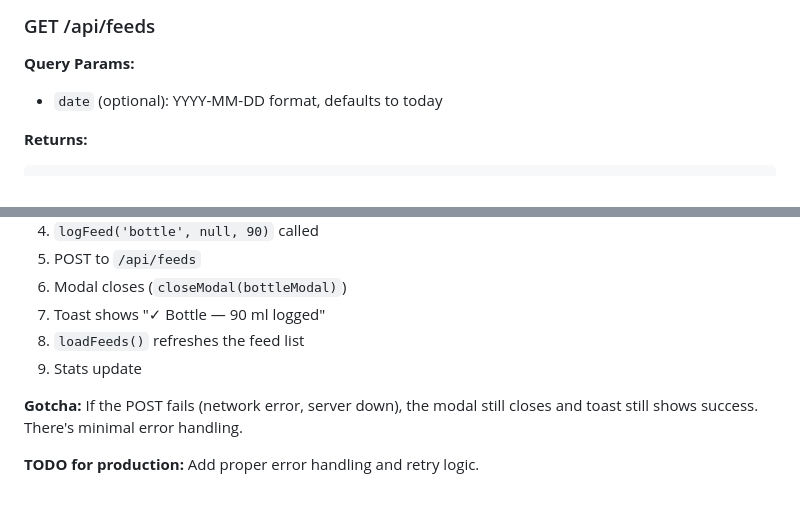
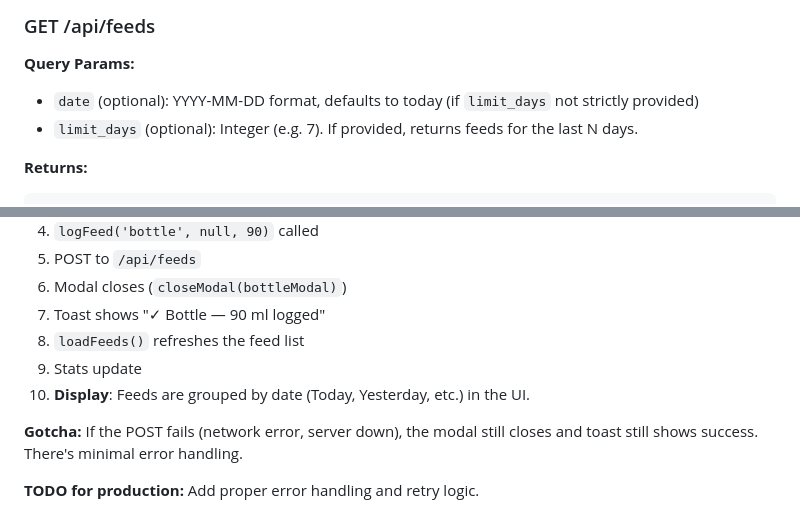
Before and after one commit to nkanhai/baby_oclock, a Markdown page: CLAUDE.md, 2 parts joined by grey strips. Drawn GitHub-style.

````diff
--- a/CLAUDE.md
+++ b/CLAUDE.md
@@ -270,7 +270,8 @@ Returns the HTML UI (`templates/index.html`)
 
 ### GET /api/feeds
 **Query Params:**
-- `date` (optional): YYYY-MM-DD format, defaults to today
+- `date` (optional): YYYY-MM-DD format, defaults to today (if `limit_days` not strictly provided)
+- `limit_days` (optional): Integer (e.g. 7). If provided, returns feeds for the last N days.
 
 **Returns:**
 ```json
@@ -405,6 +406,7 @@ setInterval(loadFeeds, 30000);  // 30 seconds
 7. Toast shows "✓ Bottle — 90 ml logged"
 8. `loadFeeds()` refreshes the feed list
 9. Stats update
+10. **Display**: Feeds are grouped by date (Today, Yesterday, etc.) in the UI.
 
 **Gotcha:** If the POST fails (network error, server down), the modal still closes and toast still shows success. There's minimal error handling.
 
````
Also changed, not shown: README.md (+1 -0 lines).
